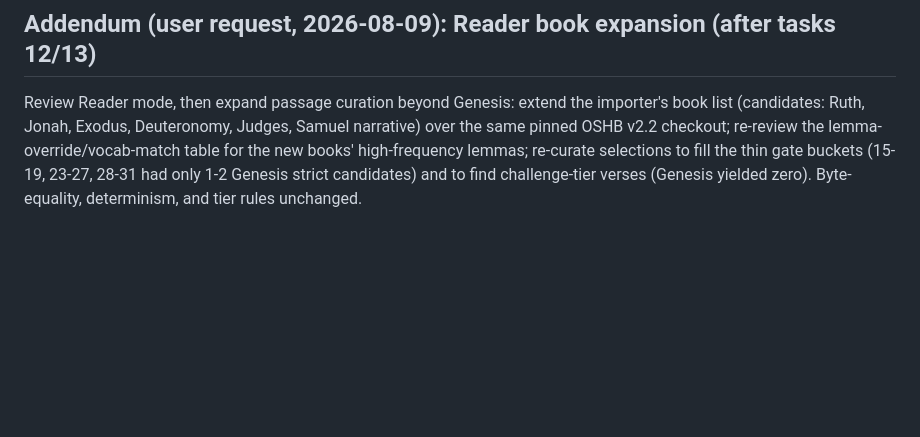
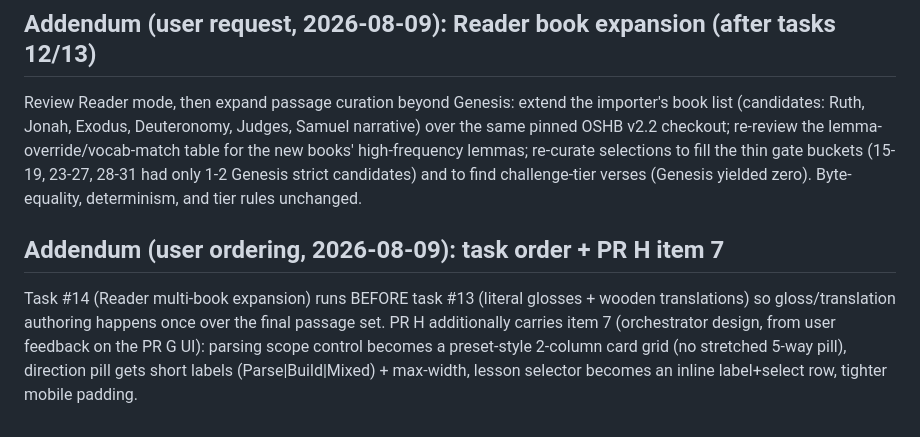
Before and after one commit to hutima/BBH_Study_Tool, a Markdown page: docs/bbh-conversion-plan.md, the part around the change. GitHub-like rendering; blank space fills up the shorter version.

Commit message:
Ledger: task 14 before 13; PR H item 7 (scope/direction restyle spec)
Co-Authored-By: Claude Fable 5 <noreply@anthropic.com>
Claude-Session: https://claude.ai/code/session_01FoG6fVc8EwNjDU1ffdrobm

```diff
--- a/docs/bbh-conversion-plan.md
+++ b/docs/bbh-conversion-plan.md
@@ -310,3 +310,13 @@ high-frequency lemmas; re-curate selections to fill the thin gate buckets
 (15-19, 23-27, 28-31 had only 1-2 Genesis strict candidates) and to find
 challenge-tier verses (Genesis yielded zero). Byte-equality, determinism,
 and tier rules unchanged.
+
+## Addendum (user ordering, 2026-08-09): task order + PR H item 7
+
+Task #14 (Reader multi-book expansion) runs BEFORE task #13 (literal
+glosses + wooden translations) so gloss/translation authoring happens once
+over the final passage set. PR H additionally carries item 7 (orchestrator
+design, from user feedback on the PR G UI): parsing scope control becomes
+a preset-style 2-column card grid (no stretched 5-way pill), direction
+pill gets short labels (Parse|Build|Mixed) + max-width, lesson selector
+becomes an inline label+select row, tighter mobile padding.
```
